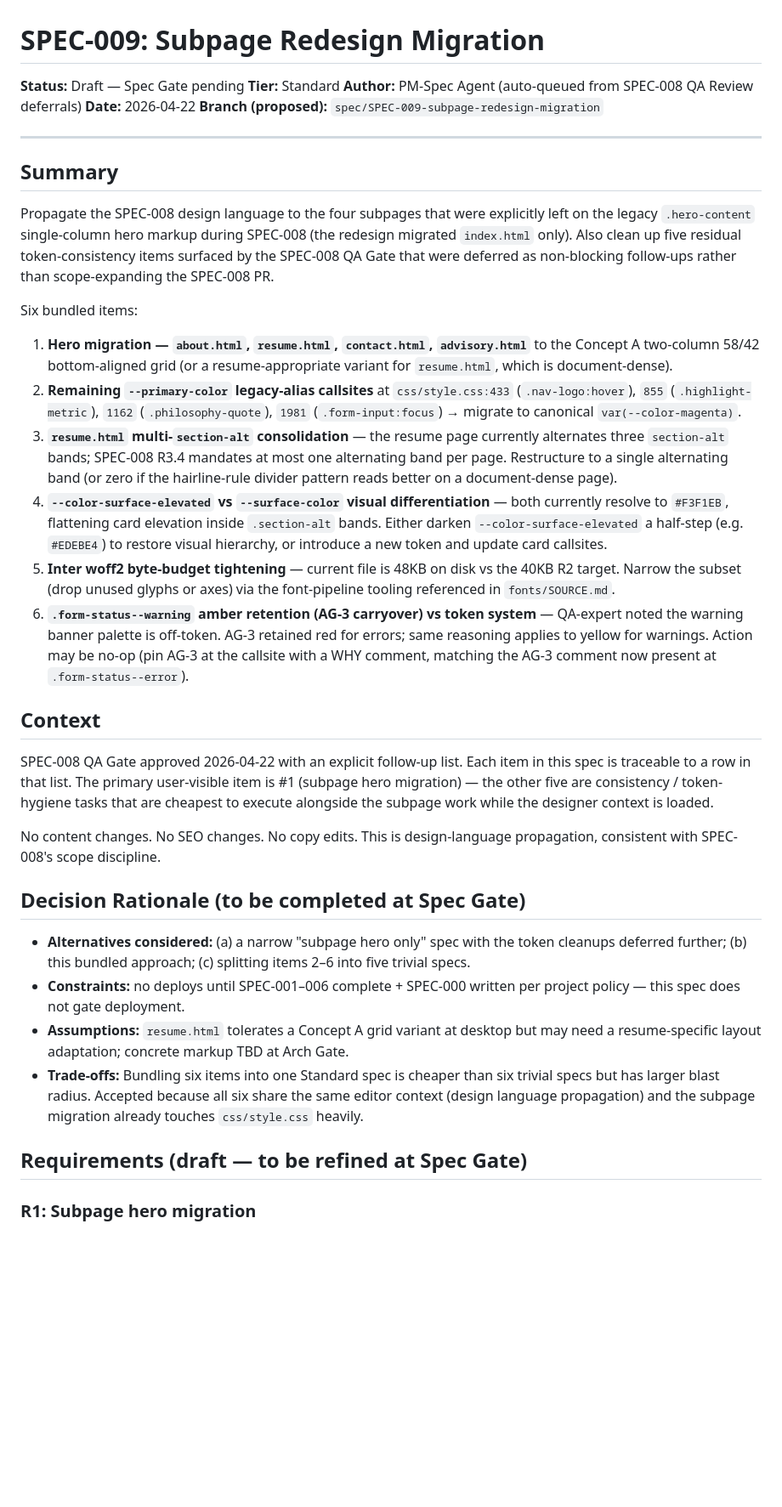
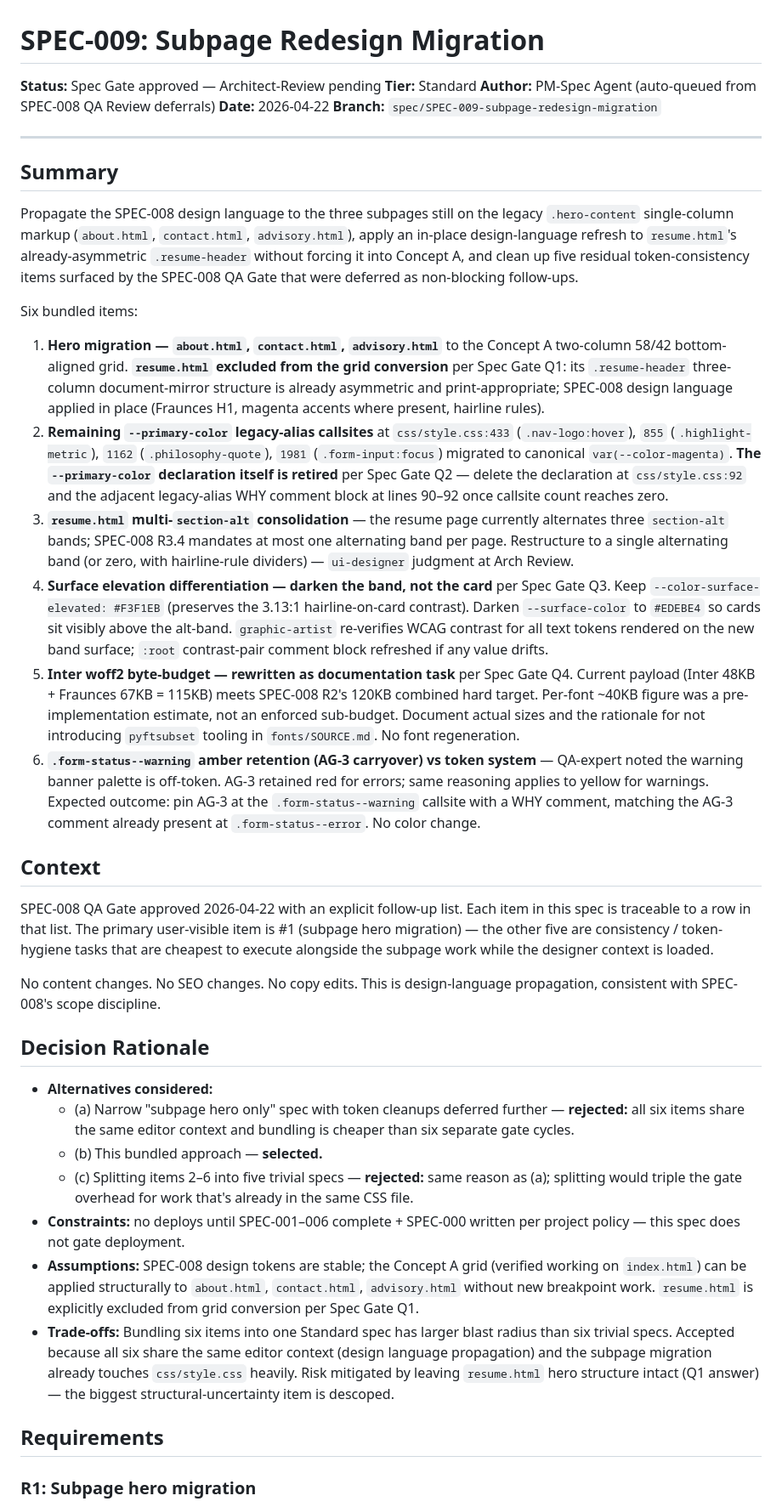
Before and after one commit to wizzbiff/robcparkerdotcom, a Markdown page: specs/SPEC-009-subpage-redesign-migration.md, the part around one of its changes. Shown at 85% size. Rendered like a GitHub page; blank space fills up the shorter version.

```diff
--- a/specs/SPEC-009-subpage-redesign-migration.md
+++ b/specs/SPEC-009-subpage-redesign-migration.md
@@ -1,25 +1,25 @@
 # SPEC-009: Subpage Redesign Migration
 
-**Status:** Draft — Spec Gate pending
+**Status:** Spec Gate approved — Architect-Review pending
 **Tier:** Standard
 **Author:** PM-Spec Agent (auto-queued from SPEC-008 QA Review deferrals)
 **Date:** 2026-04-22
-**Branch (proposed):** `spec/SPEC-009-subpage-redesign-migration`
+**Branch:** `spec/SPEC-009-subpage-redesign-migration`
 
 ---
 
 ## Summary
 
-Propagate the SPEC-008 design language to the four subpages that were explicitly left on the legacy `.hero-content` single-column hero markup during SPEC-008 (the redesign migrated `index.html` only). Also clean up five residual token-consistency items surfaced by the SPEC-008 QA Gate that were deferred as non-blocking follow-ups rather than scope-expanding the SPEC-008 PR.
+Propagate the SPEC-008 design language to the three subpages still on the legacy `.hero-content` single-column markup (`about.html`, `contact.html`, `advisory.html`), apply an in-place design-language refresh to `resume.html`'s already-asymmetric `.resume-header` without forcing it into Concept A, and clean up five residual token-consistency items surfaced by the SPEC-008 QA Gate that were deferred as non-blocking follow-ups.
 
 Six bundled items:
 
-1. **Hero migration — `about.html`, `resume.html`, `contact.html`, `advisory.html`** to the Concept A two-column 58/42 bottom-aligned grid (or a resume-appropriate variant for `resume.html`, which is document-dense).
-2. **Remaining `--primary-color` legacy-alias callsites** at `css/style.css:433` (`.nav-logo:hover`), `855` (`.highlight-metric`), `1162` (`.philosophy-quote`), `1981` (`.form-input:focus`) → migrate to canonical `var(--color-magenta)`.
-3. **`resume.html` multi-`section-alt` consolidation** — the resume page currently alternates three `section-alt` bands; SPEC-008 R3.4 mandates at most one alternating band per page. Restructure to a single alternating band (or zero if the hairline-rule divider pattern reads better on a document-dense page).
-4. **`--color-surface-elevated` vs `--surface-color` visual differentiation** — both currently resolve to `#F3F1EB`, flattening card elevation inside `.section-alt` bands. Either darken `--color-surface-elevated` a half-step (e.g. `#EDEBE4`) to restore visual hierarchy, or introduce a new token and update card callsites.
-5. **Inter woff2 byte-budget tightening** — current file is 48KB on disk vs the 40KB R2 target. Narrow the subset (drop unused glyphs or axes) via the font-pipeline tooling referenced in `fonts/SOURCE.md`.
-6. **`.form-status--warning` amber retention (AG-3 carryover) vs token system** — QA-expert noted the warning banner palette is off-token. AG-3 retained red for errors; same reasoning applies to yellow for warnings. Action may be no-op (pin AG-3 at the callsite with a WHY comment, matching the AG-3 comment now present at `.form-status--error`).
+1. **Hero migration — `about.html`, `contact.html`, `advisory.html`** to the Concept A two-column 58/42 bottom-aligned grid. **`resume.html` excluded from the grid conversion** per Spec Gate Q1: its `.resume-header` three-column document-mirror structure is already asymmetric and print-appropriate; SPEC-008 design language applied in place (Fraunces H1, magenta accents where present, hairline rules).
+2. **Remaining `--primary-color` legacy-alias callsites** at `css/style.css:433` (`.nav-logo:hover`), `855` (`.highlight-metric`), `1162` (`.philosophy-quote`), `1981` (`.form-input:focus`) migrated to canonical `var(--color-magenta)`. **The `--primary-color` declaration itself is retired** per Spec Gate Q2 — delete the declaration at `css/style.css:92` and the adjacent legacy-alias WHY comment block at lines 90–92 once callsite count reaches zero.
+3. **`resume.html` multi-`section-alt` consolidation** — the resume page currently alternates three `section-alt` bands; SPEC-008 R3.4 mandates at most one alternating band per page. Restructure to a single alternating band (or zero, with hairline-rule dividers) — `ui-designer` judgment at Arch Review.
+4. **Surface elevation differentiation — darken the band, not the card** per Spec Gate Q3. Keep `--color-surface-elevated: #F3F1EB` (preserves the 3.13:1 hairline-on-card contrast). Darken `--surface-color` to `#EDEBE4` so cards sit visibly above the alt-band. `graphic-artist` re-verifies WCAG contrast for all text tokens rendered on the new band surface; `:root` contrast-pair comment block refreshed if any value drifts.
+5. **Inter woff2 byte-budget — rewritten as documentation task** per Spec Gate Q4. Current payload (Inter 48KB + Fraunces 67KB = 115KB) meets SPEC-008 R2's 120KB combined hard target. Per-font ~40KB figure was a pre-implementation estimate, not an enforced sub-budget. Document actual sizes and the rationale for not introducing `pyftsubset` tooling in `fonts/SOURCE.md`. No font regeneration.
+6. **`.form-status--warning` amber retention (AG-3 carryover) vs token system** — QA-expert noted the warning banner palette is off-token. AG-3 retained red for errors; same reasoning applies to yellow for warnings. Expected outcome: pin AG-3 at the `.form-status--warning` callsite with a WHY comment, matching the AG-3 comment already present at `.form-status--error`. No color change.
 
 ## Context
 
@@ -27,14 +27,17 @@ SPEC-008 QA Gate approved 2026-04-22 with an explicit follow-up list. Each item
 
 No content changes. No SEO changes. No copy edits. This is design-language propagation, consistent with SPEC-008's scope discipline.
 
-## Decision Rationale (to be completed at Spec Gate)
+## Decision Rationale
 
-- **Alternatives considered:** (a) a narrow "subpage hero only" spec with the token cleanups deferred further; (b) this bundled approach; (c) splitting items 2–6 into five trivial specs.
+- **Alternatives considered:**
+  - (a) Narrow "subpage hero only" spec with token cleanups deferred further — **rejected:** all six items share the same editor context and bundling is cheaper than six separate gate cycles.
+  - (b) This bundled approach — **selected.**
+  - (c) Splitting items 2–6 into five trivial specs — **rejected:** same reason as (a); splitting would triple the gate overhead for work that's already in the same CSS file.
 - **Constraints:** no deploys until SPEC-001–006 complete + SPEC-000 written per project policy — this spec does not gate deployment.
-- **Assumptions:** `resume.html` tolerates a Concept A grid variant at desktop but may need a resume-specific layout adaptation; concrete markup TBD at Arch Gate.
-- **Trade-offs:** Bundling six items into one Standard spec is cheaper than six trivial specs but has larger blast radius. Accepted because all six share the same editor context (design language propagation) and the subpage migration already touches `css/style.css` heavily.
+- **Assumptions:** SPEC-008 design tokens are stable; the Concept A grid (verified working on `index.html`) can be applied structurally to `about.html`, `contact.html`, `advisory.html` without new breakpoint work. `resume.html` is explicitly excluded from grid conversion per Spec Gate Q1.
+- **Trade-offs:** Bundling six items into one Standard spec has larger blast radius than six trivial specs. Accepted because all six share the same editor context (design language propagation) and the subpage migration already touches `css/style.css` heavily. Risk mitigated by leaving `resume.html` hero structure intact (Q1 answer) — the biggest structural-uncertainty item is descoped.
 
-## Requirements (draft — to be refined at Spec Gate)
+## Requirements
 
 ### R1: Subpage hero migration
 
```
Also changed, not shown: other parts of specs/SPEC-009-subpage-redesign-migration.md (+46 -19 lines).
